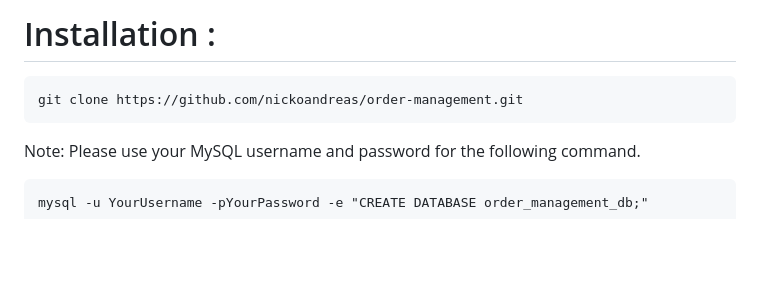
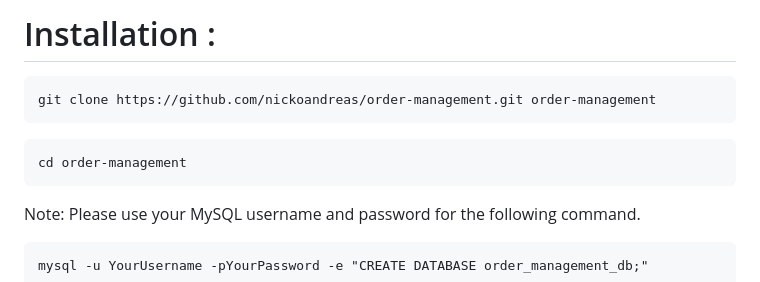
Before and after one commit to nickoandreas/order-management, a Markdown page: README.md, the part around the change. Drawn GitHub-style; blank space fills up the shorter version.

Commit message:
add step to insttal

````diff
--- a/README.md
+++ b/README.md
@@ -10,7 +10,11 @@ locally.
 # Installation :
 
 ```
-git clone https://github.com/nickoandreas/order-management.git
+git clone https://github.com/nickoandreas/order-management.git order-management
+```
+
+```
+cd order-management
 ```
 
 Note: Please use your MySQL username and password for the following command.
````
